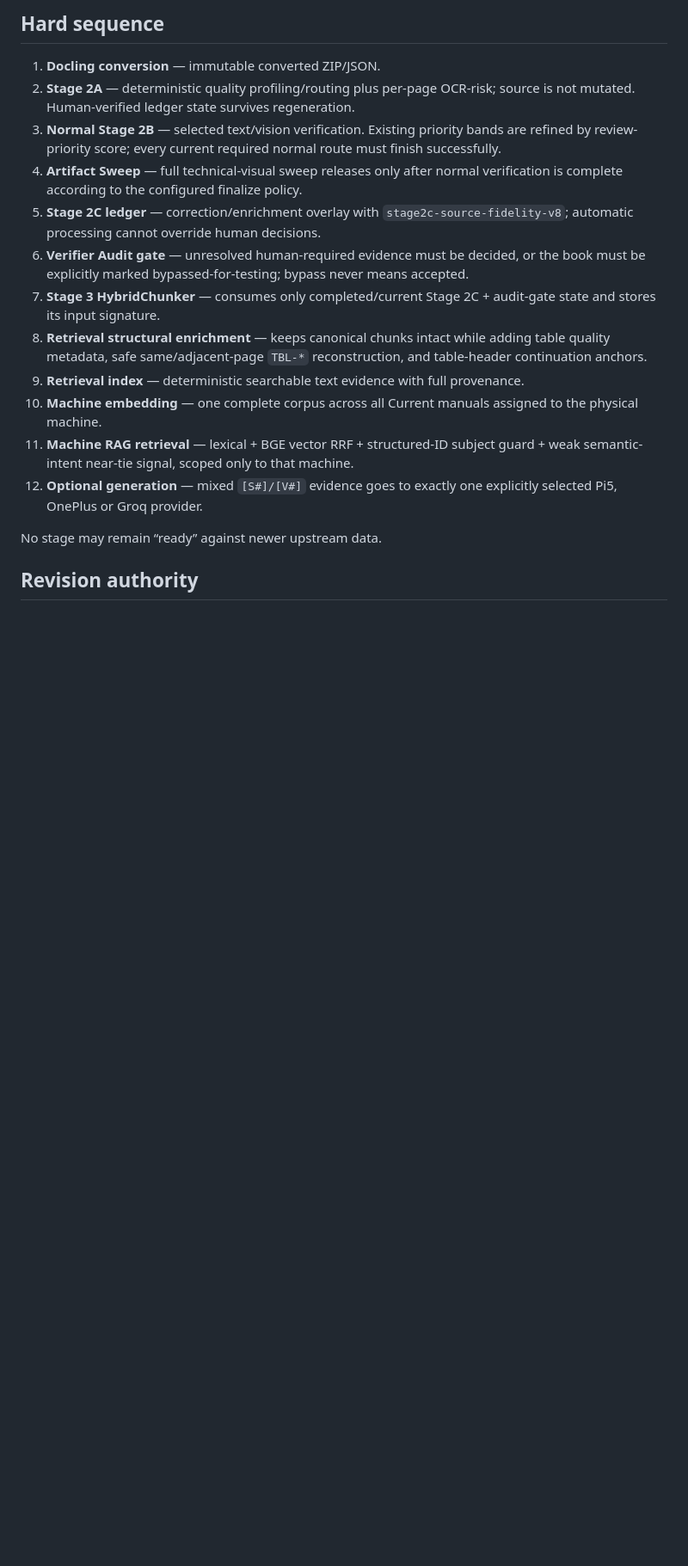
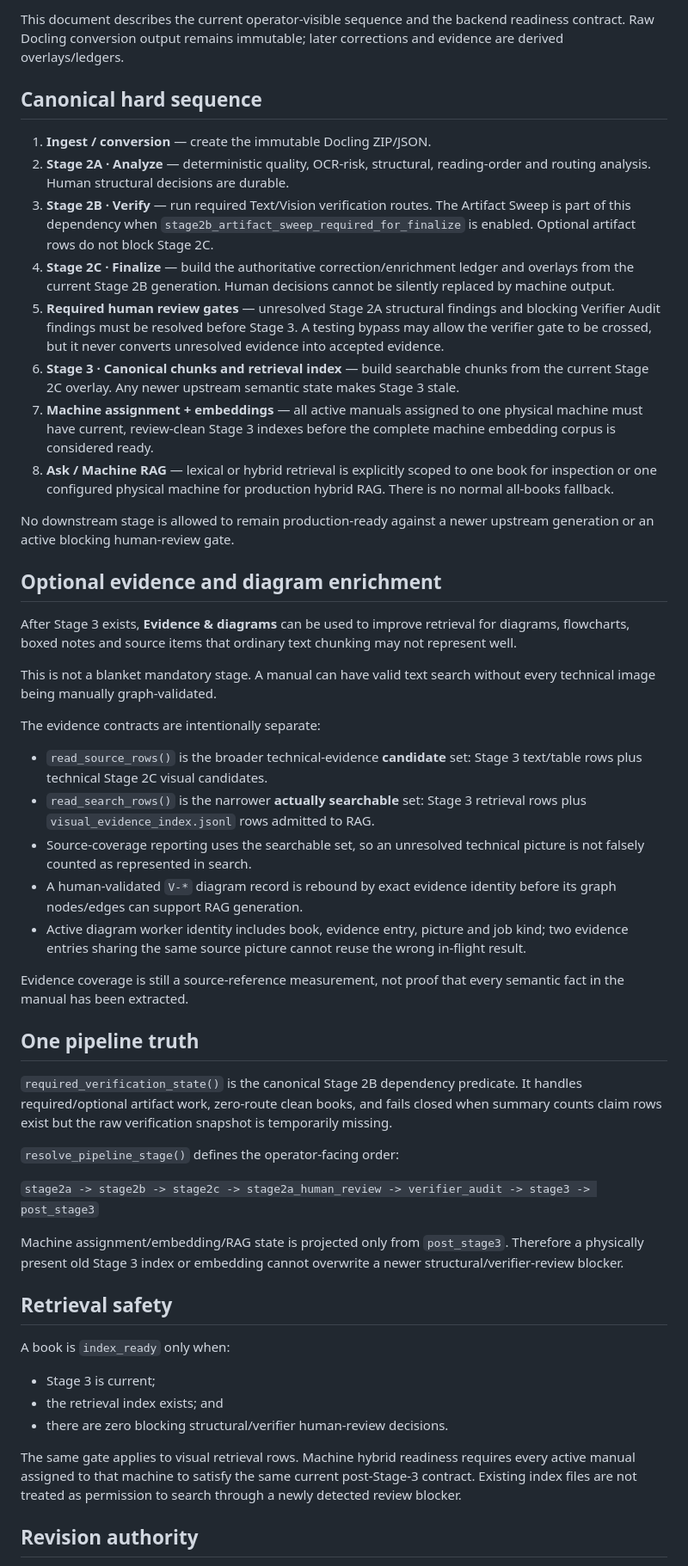
Before and after one commit to snehithgit/docling-stage2b, a Markdown page: docs/STAGEWISE_WORKFLOW.md, the part around one of its changes. Shown at 86% size. Rendered like a GitHub page; blank space fills up the shorter version.

Commit message:
Document canonical 5.1.2 pipeline and operator workflow

```diff
--- a/docs/STAGEWISE_WORKFLOW.md
+++ b/docs/STAGEWISE_WORKFLOW.md
@@ -19,20 +4,91 @@ Version: `2026.09.21.40.9`
 
-## Hard sequence
+This document describes the current operator-visible sequence and the backend
+readiness contract. Raw Docling conversion output remains immutable; later
+corrections and evidence are derived overlays/ledgers.
 
-1. **Docling conversion** — immutable converted ZIP/JSON.
-2. **Stage 2A** — deterministic quality profiling/routing plus per-page OCR-risk; source is not mutated. Human-verified ledger state survives regeneration.
-3. **Normal Stage 2B** — selected text/vision verification. Existing priority bands are refined by review-priority score; every current required normal route must finish successfully.
-4. **Artifact Sweep** — full technical-visual sweep releases only after normal verification is complete according to the configured finalize policy.
-5. **Stage 2C ledger** — correction/enrichment overlay with `stage2c-source-fidelity-v8`; automatic processing cannot override human decisions.
-6. **Verifier Audit gate** — unresolved human-required evidence must be decided, or the book must be explicitly marked bypassed-for-testing; bypass never means accepted.
-7. **Stage 3 HybridChunker** — consumes only completed/current Stage 2C + audit-gate state and stores its input signature.
-8. **Retrieval structural enrichment** — keeps canonical chunks intact while adding table quality metadata, safe same/adjacent-page `TBL-*` reconstruction, and table-header continuation anchors.
-9. **Retrieval index** — deterministic searchable text evidence with full provenance.
-10. **Machine embedding** — one complete corpus across all Current manuals assigned to the physical machine.
-11. **Machine RAG retrieval** — lexical + BGE vector RRF + structured-ID subject guard + weak semantic-intent near-tie signal, scoped only to that machine.
-12. **Optional generation** — mixed `[S#]/[V#]` evidence goes to exactly one explicitly selected Pi5, OnePlus or Groq provider.
+## Canonical hard sequence
 
-No stage may remain “ready” against newer upstream data.
+1. **Ingest / conversion** — create the immutable Docling ZIP/JSON.
+2. **Stage 2A · Analyze** — deterministic quality, OCR-risk, structural,
+   reading-order and routing analysis. Human structural decisions are durable.
+3. **Stage 2B · Verify** — run required Text/Vision verification routes.
+   The Artifact Sweep is part of this dependency when
+   `stage2b_artifact_sweep_required_for_finalize` is enabled. Optional artifact
+   rows do not block Stage 2C.
+4. **Stage 2C · Finalize** — build the authoritative correction/enrichment
+   ledger and overlays from the current Stage 2B generation. Human decisions
+   cannot be silently replaced by machine output.
+5. **Required human review gates** — unresolved Stage 2A structural findings
+   and blocking Verifier Audit findings must be resolved before Stage 3.
+   A testing bypass may allow the verifier gate to be crossed, but it never
+   converts unresolved evidence into accepted evidence.
+6. **Stage 3 · Canonical chunks and retrieval index** — build searchable chunks
+   from the current Stage 2C overlay. Any newer upstream semantic state makes
+   Stage 3 stale.
+7. **Machine assignment + embeddings** — all active manuals assigned to one
+   physical machine must have current, review-clean Stage 3 indexes before the
+   complete machine embedding corpus is considered ready.
+8. **Ask / Machine RAG** — lexical or hybrid retrieval is explicitly scoped to
+   one book for inspection or one configured physical machine for production
+   hybrid RAG. There is no normal all-books fallback.
+
+No downstream stage is allowed to remain production-ready against a newer
+upstream generation or an active blocking human-review gate.
+
+## Optional evidence and diagram enrichment
+
+After Stage 3 exists, **Evidence & diagrams** can be used to improve retrieval
+for diagrams, flowcharts, boxed notes and source items that ordinary text
+chunking may not represent well.
+
+This is not a blanket mandatory stage. A manual can have valid text search
+without every technical image being manually graph-validated.
+
+The evidence contracts are intentionally separate:
+
+- `read_source_rows()` is the broader technical-evidence **candidate** set:
+  Stage 3 text/table rows plus technical Stage 2C visual candidates.
+- `read_search_rows()` is the narrower **actually searchable** set:
+  Stage 3 retrieval rows plus `visual_evidence_index.jsonl` rows admitted to
+  RAG.
+- Source-coverage reporting uses the searchable set, so an unresolved technical
+  picture is not falsely counted as represented in search.
+- A human-validated `V-*` diagram record is rebound by exact evidence identity
+  before its graph nodes/edges can support RAG generation.
+- Active diagram worker identity includes book, evidence entry, picture and job
+  kind; two evidence entries sharing the same source picture cannot reuse the
+  wrong in-flight result.
+
+Evidence coverage is still a source-reference measurement, not proof that every
+semantic fact in the manual has been extracted.
+
+## One pipeline truth
+
+`required_verification_state()` is the canonical Stage 2B dependency
+predicate. It handles required/optional artifact work, zero-route clean books,
+and fails closed when summary counts claim rows exist but the raw verification
+snapshot is temporarily missing.
+
+`resolve_pipeline_stage()` defines the operator-facing order:
+
+`stage2a -> stage2b -> stage2c -> stage2a_human_review -> verifier_audit -> stage3 -> post_stage3`
+
+Machine assignment/embedding/RAG state is projected only from
+`post_stage3`. Therefore a physically present old Stage 3 index or embedding
+cannot overwrite a newer structural/verifier-review blocker.
+
+## Retrieval safety
+
+A book is `index_ready` only when:
+
+- Stage 3 is current;
+- the retrieval index exists; and
+- there are zero blocking structural/verifier human-review decisions.
+
+The same gate applies to visual retrieval rows. Machine hybrid readiness requires
+every active manual assigned to that machine to satisfy the same current
+post-Stage-3 contract. Existing index files are not treated as permission to
+search through a newly detected review blocker.
 
 ## Revision authority
 
```
Also changed, not shown: other parts of docs/STAGEWISE_WORKFLOW.md (+31 -48 lines).
